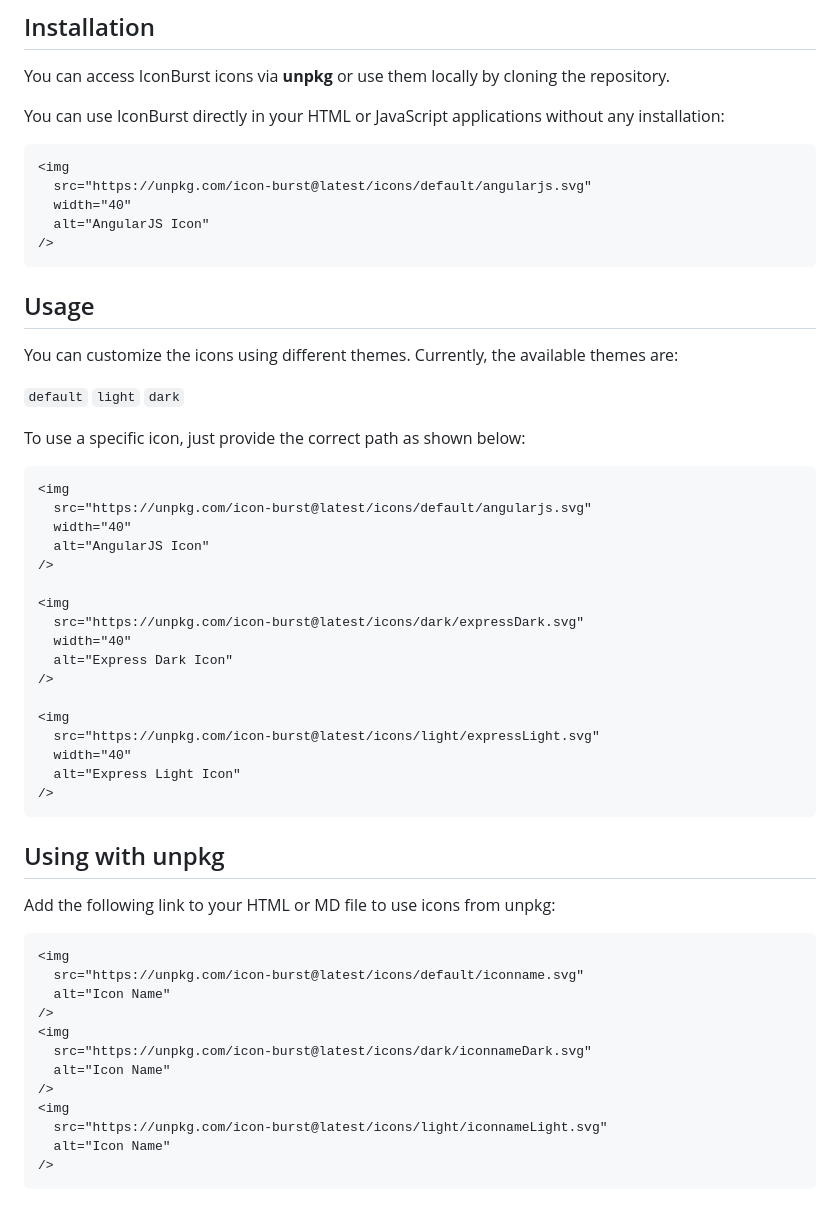
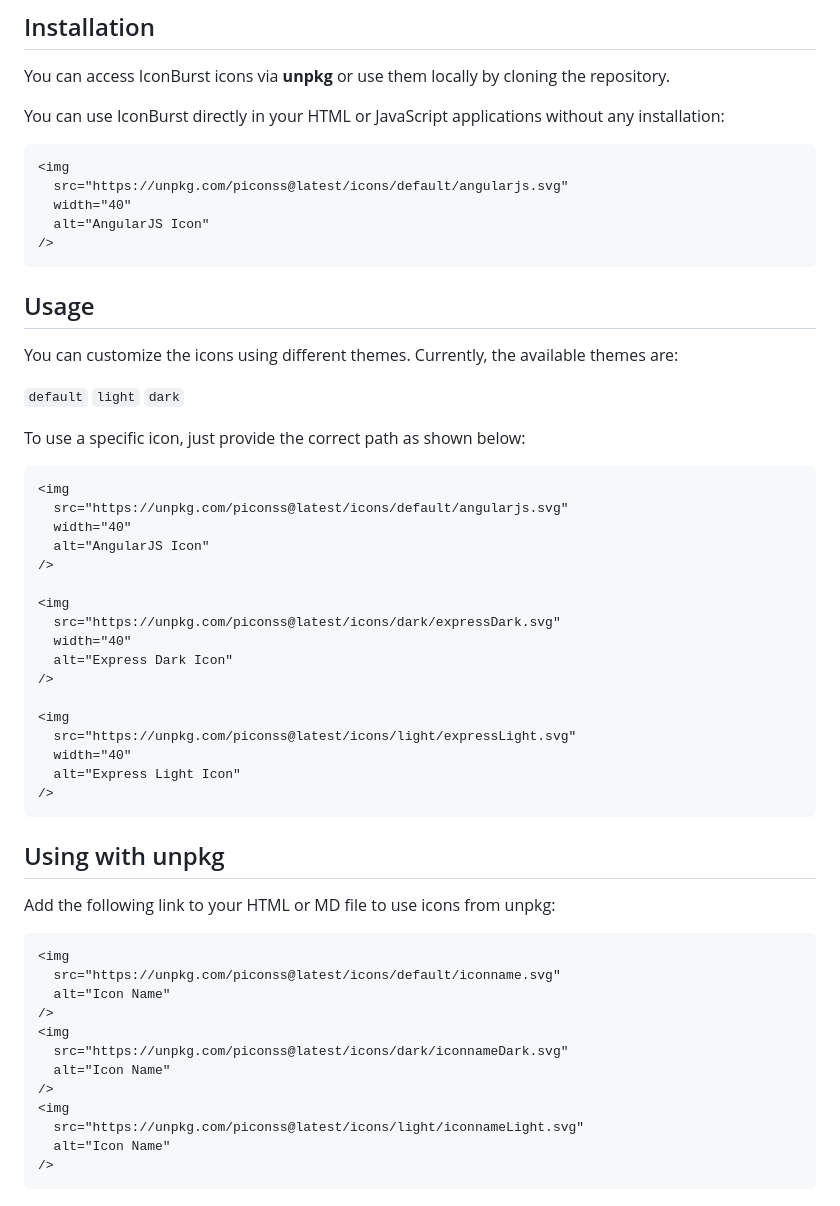
Before and after one commit to CemWebDev/piconss, a Markdown page: README.md, the part around one of its changes. GitHub-like rendering.

Commit message:
chore: update README with new piconss links and replace old references

````diff
--- a/README.md
+++ b/README.md
@@ -17,7 +17,7 @@ You can use IconBurst directly in your HTML or JavaScript applications without a
 
 ```html
 <img
-  src="https://unpkg.com/icon-burst@latest/icons/default/angularjs.svg"
+  src="https://unpkg.com/piconss@latest/icons/default/angularjs.svg"
   width="40"
   alt="AngularJS Icon"
 />
@@ -35,19 +35,19 @@ To use a specific icon, just provide the correct path as shown below:
 
 ```html
 <img
-  src="https://unpkg.com/icon-burst@latest/icons/default/angularjs.svg"
+  src="https://unpkg.com/piconss@latest/icons/default/angularjs.svg"
   width="40"
   alt="AngularJS Icon"
 />
 
 <img
-  src="https://unpkg.com/icon-burst@latest/icons/dark/expressDark.svg"
+  src="https://unpkg.com/piconss@latest/icons/dark/expressDark.svg"
   width="40"
   alt="Express Dark Icon"
 />
 
 <img
-  src="https://unpkg.com/icon-burst@latest/icons/light/expressLight.svg"
+  src="https://unpkg.com/piconss@latest/icons/light/expressLight.svg"
   width="40"
   alt="Express Light Icon"
 />
@@ -59,15 +59,15 @@ Add the following link to your HTML or MD file to use icons from unpkg:
 
 ```html
 <img
-  src="https://unpkg.com/icon-burst@latest/icons/default/iconname.svg"
+  src="https://unpkg.com/piconss@latest/icons/default/iconname.svg"
   alt="Icon Name"
 />
 <img
-  src="https://unpkg.com/icon-burst@latest/icons/dark/iconnameDark.svg"
+  src="https://unpkg.com/piconss@latest/icons/dark/iconnameDark.svg"
   alt="Icon Name"
 />
 <img
-  src="https://unpkg.com/icon-burst@latest/icons/light/iconnameLight.svg"
+  src="https://unpkg.com/piconss@latest/icons/light/iconnameLight.svg"
   alt="Icon Name"
 />
 ```
````
Also changed, not shown: other parts of README.md (+88 -87 lines).
